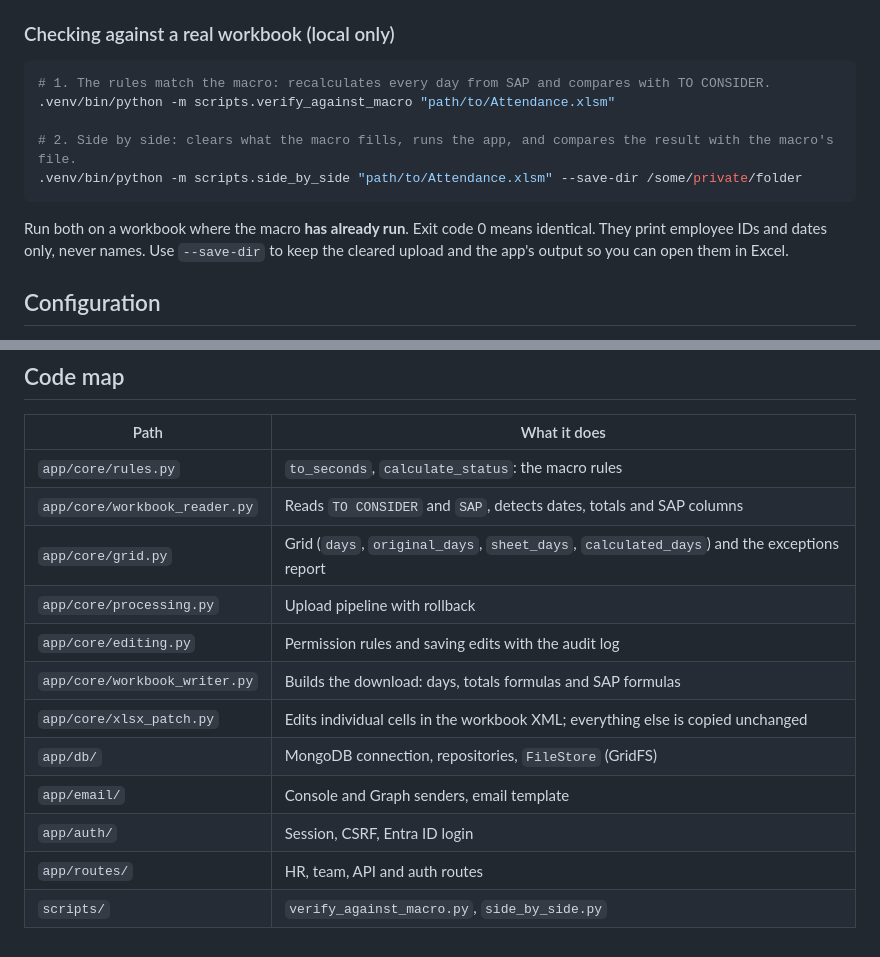
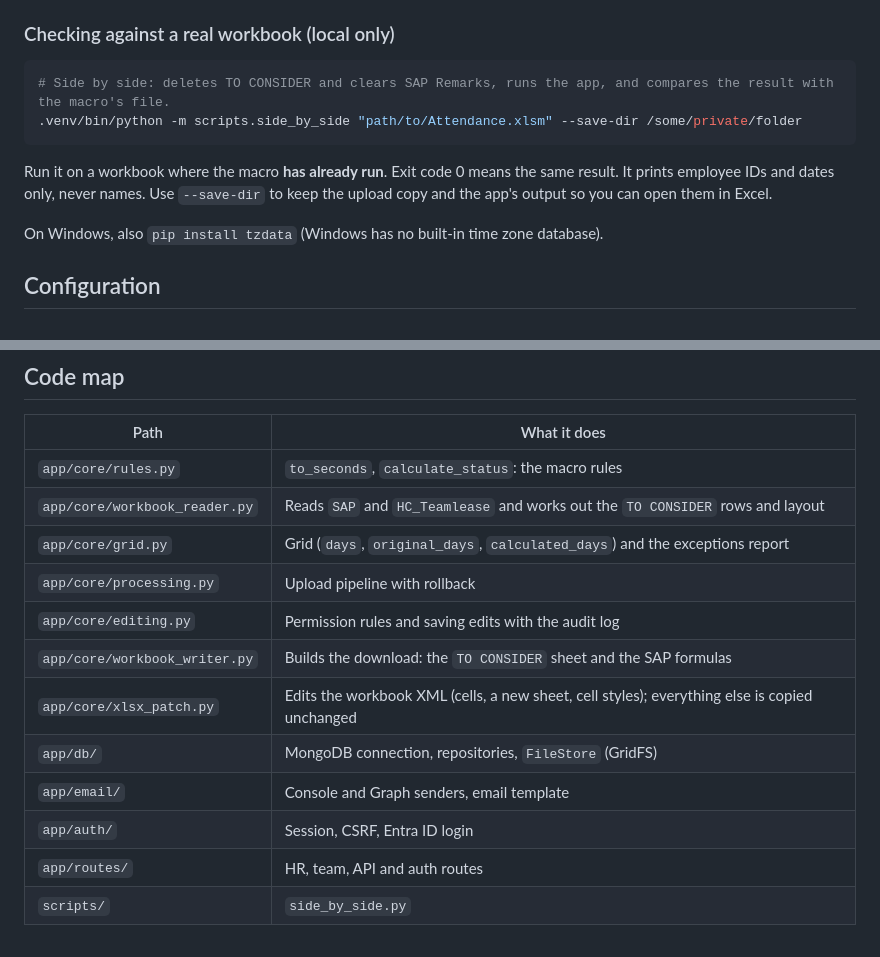
Before and after one commit to karthi251104/attendance-project, a Markdown page: README.md, 2 parts joined by grey strips. GitHub-like rendering.

````diff
--- a/README.md
+++ b/README.md
@@ -73,16 +99,15 @@ workbooks**: `.gitignore` blocks `*.xlsm`, `*.xlsx` and `*.csv`.
 ### Checking against a real workbook (local only)
 
 ```bash
-# 1. The rules match the macro: recalculates every day from SAP and compares with TO CONSIDER.
-.venv/bin/python -m scripts.verify_against_macro "path/to/Attendance.xlsm"
-
-# 2. Side by side: clears what the macro fills, runs the app, and compares the result with the macro's file.
+# Side by side: deletes TO CONSIDER and clears SAP Remarks, runs the app, and compares the result with the macro's file.
 .venv/bin/python -m scripts.side_by_side "path/to/Attendance.xlsm" --save-dir /some/private/folder
 ```
 
-Run both on a workbook where the macro **has already run**. Exit code 0 means identical. They print employee IDs
-and dates only, never names. Use `--save-dir` to keep the cleared upload and the app's output so you can open them
-in Excel.
+Run it on a workbook where the macro **has already run**. Exit code 0 means the same result. It prints employee
+IDs and dates only, never names. Use `--save-dir` to keep the upload copy and the app's output so you can open
+them in Excel.
+
+On Windows, also `pip install tzdata` (Windows has no built-in time zone database).
 
 ## Configuration
 
@@ -192,14 +216,14 @@ and logs the reason. Check **Log stream**.
 | Path | What it does |
 |---|---|
 | `app/core/rules.py` | `to_seconds`, `calculate_status`: the macro rules |
-| `app/core/workbook_reader.py` | Reads `TO CONSIDER` and `SAP`, detects dates, totals and SAP columns |
-| `app/core/grid.py` | Grid (`days`, `original_days`, `sheet_days`, `calculated_days`) and the exceptions report |
+| `app/core/workbook_reader.py` | Reads `SAP` and `HC_Teamlease` and works out the `TO CONSIDER` rows and layout |
+| `app/core/grid.py` | Grid (`days`, `original_days`, `calculated_days`) and the exceptions report |
 | `app/core/processing.py` | Upload pipeline with rollback |
 | `app/core/editing.py` | Permission rules and saving edits with the audit log |
-| `app/core/workbook_writer.py` | Builds the download: days, totals formulas and SAP formulas |
-| `app/core/xlsx_patch.py` | Edits individual cells in the workbook XML; everything else is copied unchanged |
+| `app/core/workbook_writer.py` | Builds the download: the `TO CONSIDER` sheet and the SAP formulas |
+| `app/core/xlsx_patch.py` | Edits the workbook XML (cells, a new sheet, cell styles); everything else is copied unchanged |
 | `app/db/` | MongoDB connection, repositories, `FileStore` (GridFS) |
 | `app/email/` | Console and Graph senders, email template |
 | `app/auth/` | Session, CSRF, Entra ID login |
 | `app/routes/` | HR, team, API and auth routes |
-| `scripts/` | `verify_against_macro.py`, `side_by_side.py` |
+| `scripts/` | `side_by_side.py` |
````
Also changed, not shown: other parts of README.md (+39 -14 lines), DECISIONS.md (+29 -0 lines).
